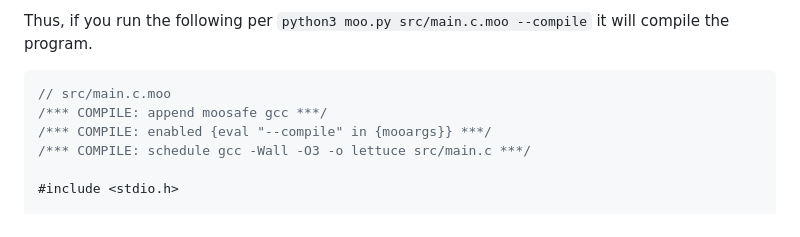
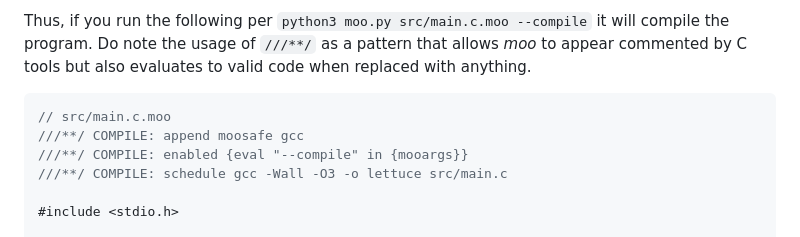
Before and after one commit to maniospas/moo, a Markdown page: README.md, the part around the change. GitHub-like rendering.

Commit message:
one-line instructions

````diff
--- a/README.md
+++ b/README.md
@@ -137,13 +137,15 @@ have the same name. You can *not* re-enable a disabled namespace later.
 - `schedule` runs a system command after the monolith is created. Scheduled tasks run concurrently.
 
 Thus, if you run the following per `python3 moo.py src/main.c.moo --compile` it will compile the program.
+Do note the usage of `///**/` as a pattern that allows *moo* to appear commented by C tools but also evaluates
+to valid code when replaced with anything.
 
 
 ```c
 // src/main.c.moo
-/*** COMPILE: append moosafe gcc ***/
-/*** COMPILE: enabled {eval "--compile" in {mooargs}} ***/
-/*** COMPILE: schedule gcc -Wall -O3 -o lettuce src/main.c ***/
+///**/ COMPILE: append moosafe gcc
+///**/ COMPILE: enabled {eval "--compile" in {mooargs}}
+///**/ COMPILE: schedule gcc -Wall -O3 -o lettuce src/main.c
 
 #include <stdio.h>
 
````
